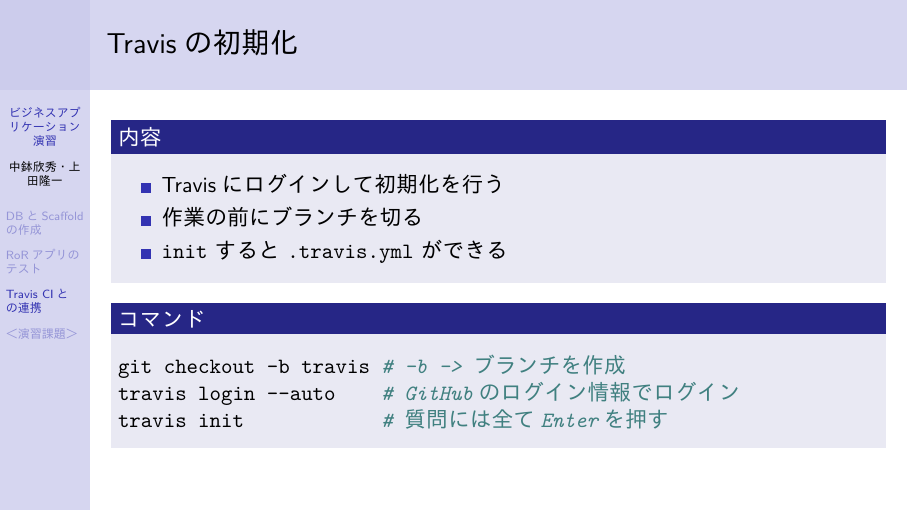
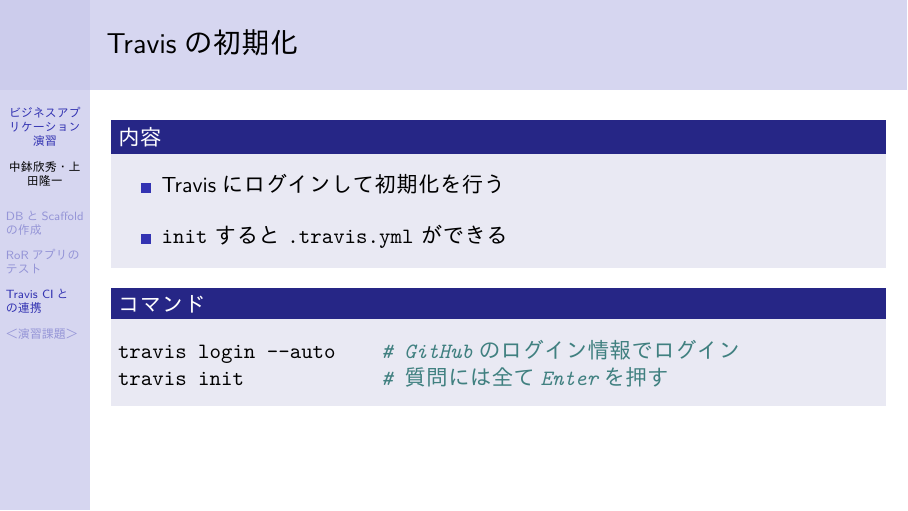
Before and after one commit to ychubachi/enpit, LaTeX slides (slides/bizapp_training.tex): page 135 of 147. The pictures show the PDF file slides/bizapp_training.pdf that the author committed with the source.

Commit message:
Fix travis

```diff
--- a/slides/bizapp_training.tex
+++ b/slides/bizapp_training.tex
@@ -1611,13 +1611,14 @@
  \begin{block}{内容}
 \begin{itemize}
 \item Travisにログインして初期化を行う
-\item 作業の前にブランチを切る
+\end{itemize}
+\begin{itemize}
 \item \texttt{init} すると \texttt{.travis.yml} ができる
 \end{itemize}
 \end{block}
 \begin{block}{コマンド}
-\begin{minted}[]{bash}
-git checkout -b travis # -b -> ブランチを作成
+
+\begin{minted}[]{bash}
 travis login --auto    # GitHubのログイン情報でログイン
 travis init            # 質問には全てEnterを押す
 \end{minted}
```
Also changed, not shown: slides/bizapp_training.pdf, slides/bizapp_training.tex (2 more changed lines), 1 other file.
